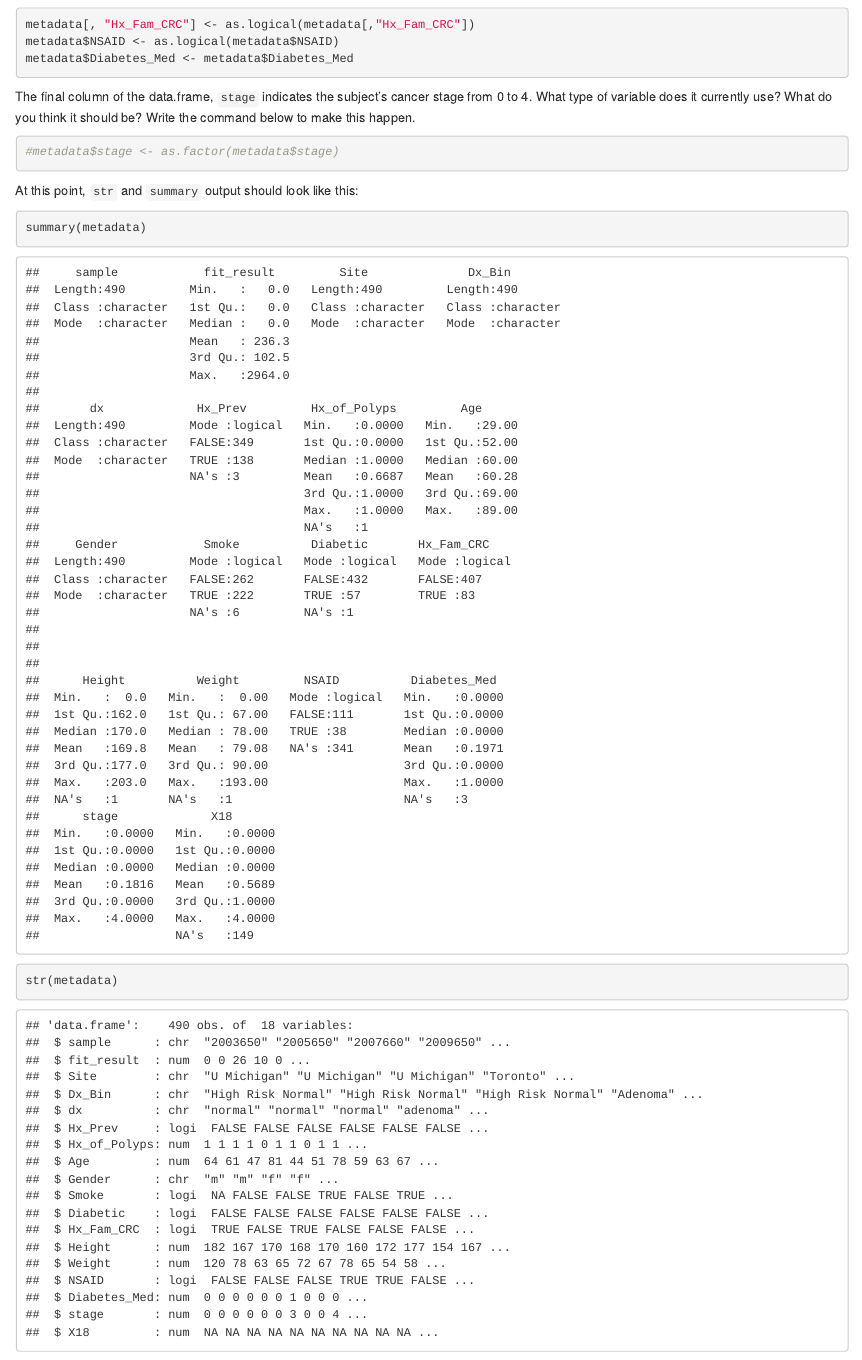
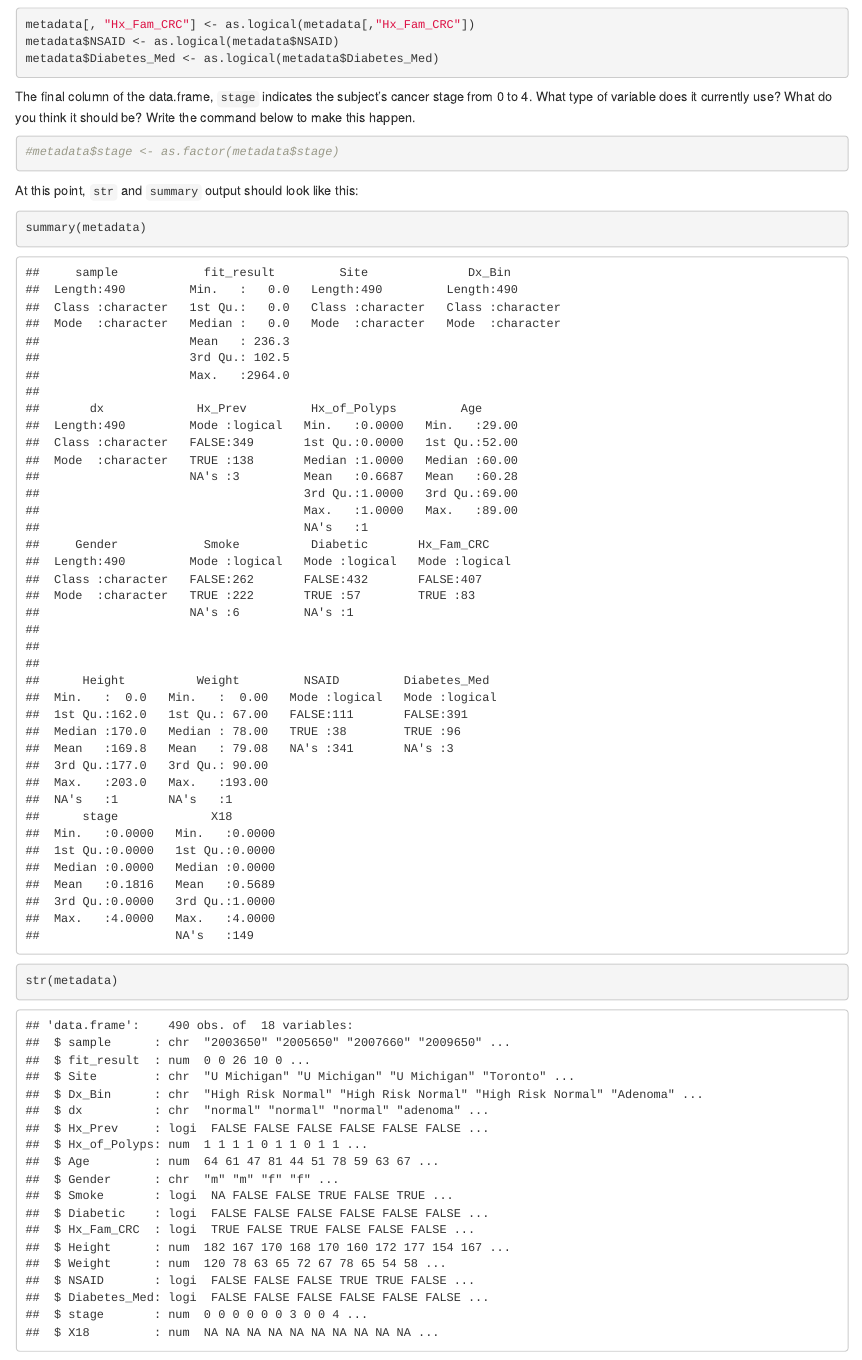
Before and after one commit to riffomonas/minimalR, an R Markdown document (2_data_frames.Rmd): the page in a window 1100 px wide, from 11670 px down. Rendered offline with R 4.5, knitr and Pandoc, with nearby package versions; some code elsewhere in the file could not run offline.

Commit message:
Correct typo

````diff
--- a/2_data_frames.Rmd
+++ b/2_data_frames.Rmd
@@ -180,7 +180,7 @@ metadata <- metadata
 ```{r}
 metadata[, "Hx_Fam_CRC"] <- as.logical(metadata[,"Hx_Fam_CRC"])
 metadata$NSAID <- as.logical(metadata$NSAID)
-metadata$Diabetes_Med <- metadata$Diabetes_Med
+metadata$Diabetes_Med <- as.logical(metadata$Diabetes_Med)
 ```
 
 The final column of the data.frame, `stage` indicates the subject's cancer stage from 0 to 4. What type of variable does it currently use? What do you think it should be? Write the command below to make this happen.
````
